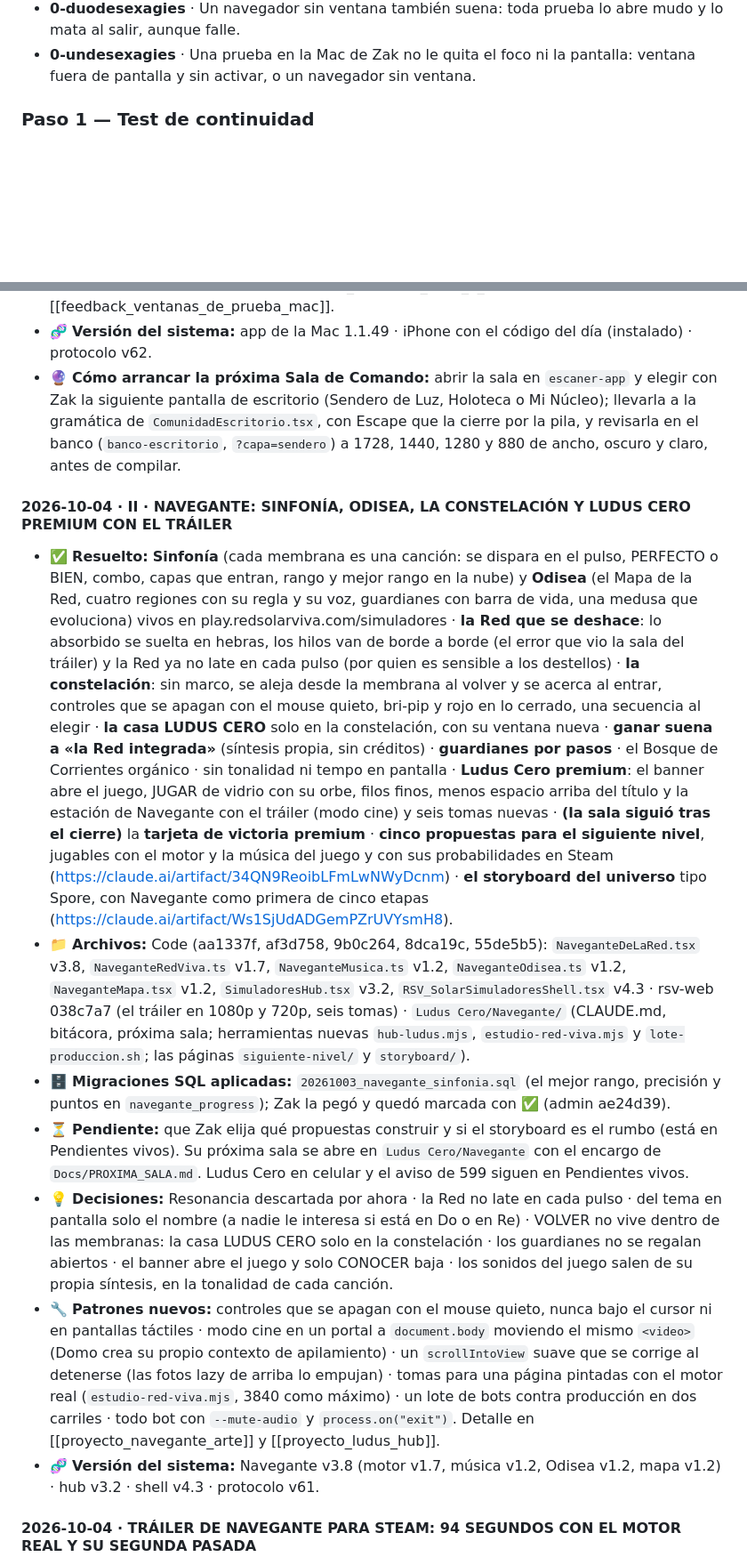
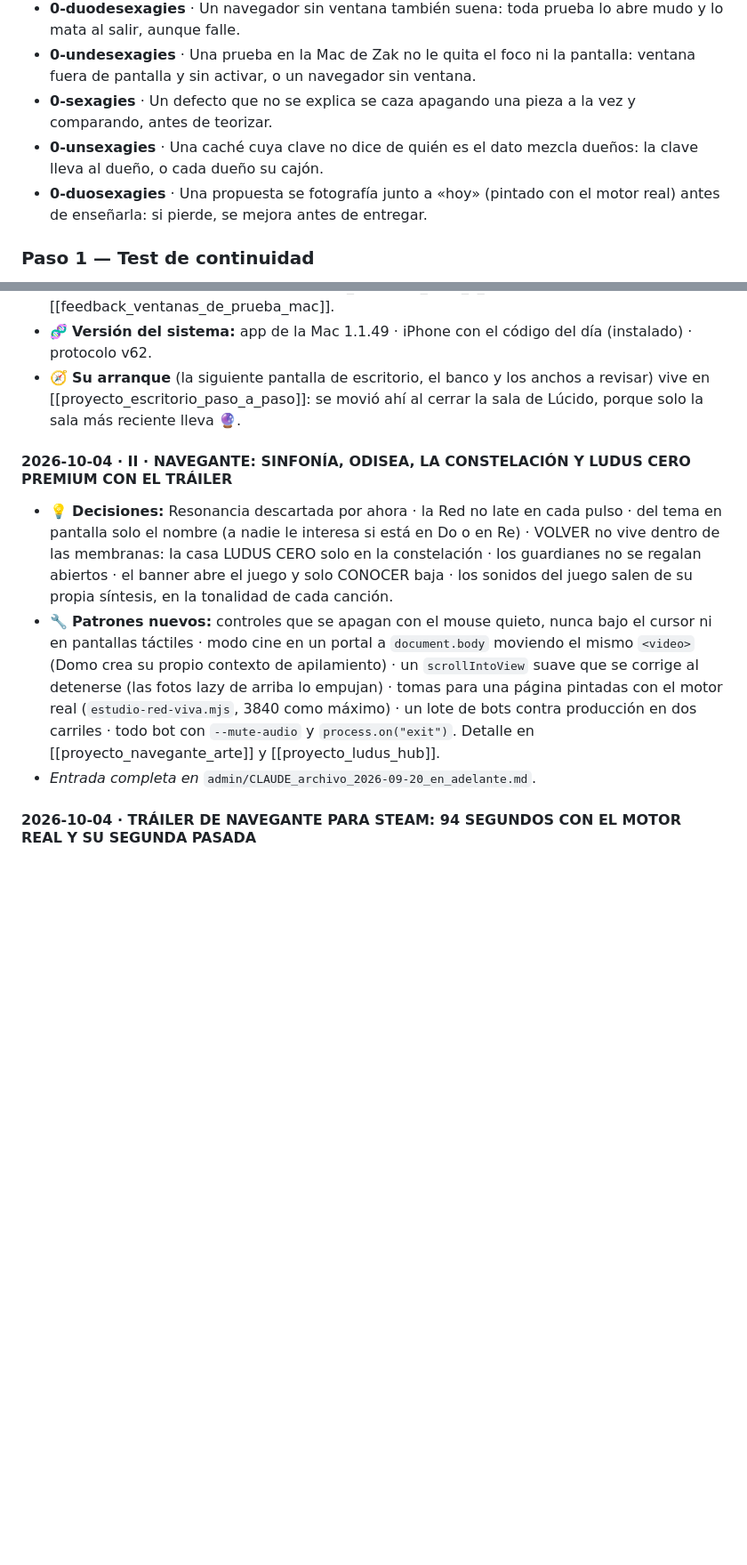
Before and after one commit to ZakHaarSolar/rsv-admin, a Markdown page: CLAUDE_maestro_RESPALDO.md, 2 parts joined by grey strips. Shown at 89% size. Drawn GitHub-style; blank space fills up the shorter version.

Commit message:
Respaldo del maestro al cierre de la sala de Lúcido
Co-Authored-By: Claude Opus 5.5 <noreply@anthropic.com>

```diff
--- a/CLAUDE_maestro_RESPALDO.md
+++ b/CLAUDE_maestro_RESPALDO.md
@@ -717,6 +718,9 @@ memorias.
 - **0-septquinquagies** · Lo que se iguala se mide donde suena: voces igualadas por archivo quedaron 1.6 dB distintas en la mezcla; se miden en su ventana y se corrigen ahí.
 - **0-duodesexagies** · Un navegador sin ventana también suena: toda prueba lo abre mudo y lo mata al salir, aunque falle.
 - **0-undesexagies** · Una prueba en la Mac de Zak no le quita el foco ni la pantalla: ventana fuera de pantalla y sin activar, o un navegador sin ventana.
+- **0-sexagies** · Un defecto que no se explica se caza apagando una pieza a la vez y comparando, antes de teorizar.
+- **0-unsexagies** · Una caché cuya clave no dice de quién es el dato mezcla dueños: la clave lleva al dueño, o cada dueño su cajón.
+- **0-duosexagies** · Una propuesta se fotografía junto a «hoy» (pintado con el motor real) antes de enseñarla: si pierde, se mejora antes de entregar.
 
 ### Paso 1 — Test de continuidad
 
@@ -896,37 +926,11 @@ página: el maestro crece de a una línea por lección.
   horizontal) mueve la burbuja directo en la página, sin renders. Detalle en [[proyecto_escritorio_paso_a_paso]] y
   [[feedback_ventanas_de_prueba_mac]].
 - 🧬 **Versión del sistema:** app de la Mac 1.1.49 · iPhone con el código del día (instalado) · protocolo v62.
-- 🔮 **Cómo arrancar la próxima Sala de Comando:** abrir la sala en `escaner-app` y elegir con Zak la siguiente
-  pantalla de escritorio (Sendero de Luz, Holoteca o Mi Núcleo); llevarla a la gramática de `ComunidadEscritorio.tsx`,
-  con Escape que la cierre por la pila, y revisarla en el banco (`banco-escritorio`, `?capa=sendero`) a 1728, 1440,
-  1280 y 880 de ancho, oscuro y claro, antes de compilar.
+- 🧭 **Su arranque** (la siguiente pantalla de escritorio, el banco y los anchos a revisar) vive en
+  [[proyecto_escritorio_paso_a_paso]]: se movió ahí al cerrar la sala de Lúcido, porque solo la sala más reciente lleva 🔮.
 
 #### 2026-10-04 · II · NAVEGANTE: SINFONÍA, ODISEA, LA CONSTELACIÓN Y LUDUS CERO PREMIUM CON EL TRÁILER
 
-- ✅ **Resuelto:** **Sinfonía** (cada membrana es una canción: se dispara en el pulso, PERFECTO o BIEN, combo, capas que
-  entran, rango y mejor rango en la nube) y **Odisea** (el Mapa de la Red, cuatro regiones con su regla y su voz,
-  guardianes con barra de vida, una medusa que evoluciona) vivos en play.redsolarviva.com/simuladores · **la Red que se
-  deshace**: lo absorbido se suelta en hebras, los hilos van de borde a borde (el error que vio la sala del tráiler) y
-  la Red ya no late en cada pulso (por quien es sensible a los destellos) · **la constelación**: sin marco, se aleja
-  desde la membrana al volver y se acerca al entrar, controles que se apagan con el mouse quieto, bri-pip y rojo en lo
-  cerrado, una secuencia al elegir · **la casa LUDUS CERO** solo en la constelación, con su ventana nueva · **ganar
-  suena a «la Red integrada»** (síntesis propia, sin créditos) · **guardianes por pasos** · el Bosque de Corrientes
-  orgánico · sin tonalidad ni tempo en pantalla · **Ludus Cero premium**: el banner abre el juego, JUGAR de vidrio con
-  su orbe, filos finos, menos espacio arriba del título y la estación de Navegante con el tráiler (modo cine) y seis
-  tomas nuevas · **(la sala siguió tras el cierre)** la **tarjeta de victoria premium** · **cinco propuestas para el
-  siguiente nivel**, jugables con el motor y la música del juego y con sus probabilidades en Steam
-  (https://claude.ai/artifact/34QN9ReoibLFmLwNWyDcnm) · **el storyboard del universo** tipo Spore, con Navegante como
-  primera de cinco etapas (https://claude.ai/artifact/Ws1SjUdADGemPZrUVYsmH8).
-- 📁 **Archivos:** Code (aa1337f, af3d758, 9b0c264, 8dca19c, 55de5b5): `NaveganteDeLaRed.tsx` v3.8, `NaveganteRedViva.ts` v1.7,
-  `NaveganteMusica.ts` v1.2, `NaveganteOdisea.ts` v1.2, `NaveganteMapa.tsx` v1.2, `SimuladoresHub.tsx` v3.2,
-  `RSV_SolarSimuladoresShell.tsx` v4.3 · rsv-web 038c7a7 (el tráiler en 1080p y 720p, seis tomas) · `Ludus
-  Cero/Navegante/` (CLAUDE.md, bitácora, próxima sala; herramientas nuevas `hub-ludus.mjs`, `estudio-red-viva.mjs` y
-  `lote-produccion.sh`; las páginas `siguiente-nivel/` y `storyboard/`).
-- 🗄️ **Migraciones SQL aplicadas:** `20261003_navegante_sinfonia.sql` (el mejor rango, precisión y puntos en
-  `navegante_progress`); Zak la pegó y quedó marcada con ✅ (admin ae24d39).
-- ⏳ **Pendiente:** que Zak elija qué propuestas construir y si el storyboard es el rumbo (está en Pendientes vivos).
-  Su próxima sala se abre en `Ludus Cero/Navegante` con el encargo de `Docs/PROXIMA_SALA.md`.
-  Ludus Cero en celular y el aviso de 599 siguen en Pendientes vivos.
 - 💡 **Decisiones:** Resonancia descartada por ahora · la Red no late en cada pulso · del tema en pantalla solo el
   nombre (a nadie le interesa si está en Do o en Re) · VOLVER no vive dentro de las membranas: la casa LUDUS CERO solo
   en la constelación · los guardianes no se regalan abiertos · el banner abre el juego y solo CONOCER baja · los
@@ -937,8 +941,7 @@ página: el maestro crece de a una línea por lección.
   pintadas con el motor real (`estudio-red-viva.mjs`, 3840 como máximo) · un lote de bots contra producción en dos
   carriles · todo bot con `--mute-audio` y `process.on("exit")`. Detalle en [[proyecto_navegante_arte]] y
   [[proyecto_ludus_hub]].
-- 🧬 **Versión del sistema:** Navegante v3.8 (motor v1.7, música v1.2, Odisea v1.2, mapa v1.2) · hub v3.2 · shell v4.3
-  · protocolo v61.
+- *Entrada completa en* `admin/CLAUDE_archivo_2026-09-20_en_adelante.md`.
 
 #### 2026-10-04 · TRÁILER DE NAVEGANTE PARA STEAM: 94 SEGUNDOS CON EL MOTOR REAL Y SU SEGUNDA PASADA
 
```
Also changed, not shown: other parts of CLAUDE_maestro_RESPALDO.md (+29 -2 lines).
